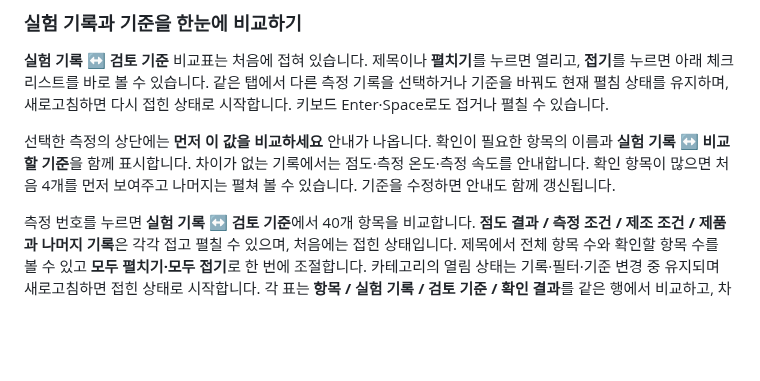
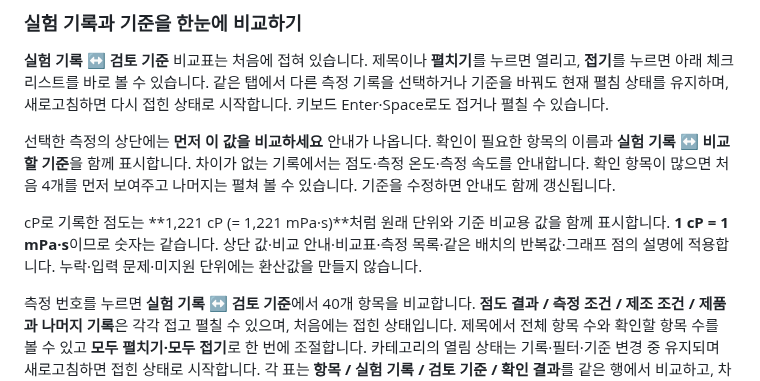
Before and after one commit to Kina2002/polymer-viscosity-review, a Markdown page: viscosity-review/README.md, the part around the change. Drawn GitHub-style; blank space fills up the shorter version.

```diff
--- a/viscosity-review/README.md
+++ b/viscosity-review/README.md
@@ -47,6 +47,8 @@ npm start
 **실험 기록 ↔ 검토 기준** 비교표는 처음에 접혀 있습니다. 제목이나 **펼치기**를 누르면 열리고, **접기**를 누르면 아래 체크리스트를 바로 볼 수 있습니다. 같은 탭에서 다른 측정 기록을 선택하거나 기준을 바꿔도 현재 펼침 상태를 유지하며, 새로고침하면 다시 접힌 상태로 시작합니다. 키보드 Enter·Space로도 접거나 펼칠 수 있습니다.
 
 선택한 측정의 상단에는 **먼저 이 값을 비교하세요** 안내가 나옵니다. 확인이 필요한 항목의 이름과 **실험 기록 ↔ 비교할 기준**을 함께 표시합니다. 차이가 없는 기록에서는 점도·측정 온도·측정 속도를 안내합니다. 확인 항목이 많으면 처음 4개를 먼저 보여주고 나머지는 펼쳐 볼 수 있습니다. 기준을 수정하면 안내도 함께 갱신됩니다.
+
+cP로 기록한 점도는 **1,221 cP (= 1,221 mPa·s)**처럼 원래 단위와 기준 비교용 값을 함께 표시합니다. **1 cP = 1 mPa·s**이므로 숫자는 같습니다. 상단 값·비교 안내·비교표·측정 목록·같은 배치의 반복값·그래프 점의 설명에 적용합니다. 누락·입력 문제·미지원 단위에는 환산값을 만들지 않습니다.
 
 측정 번호를 누르면 **실험 기록 ↔ 검토 기준**에서 40개 항목을 비교합니다. **점도 결과 / 측정 조건 / 제조 조건 / 제품과 나머지 기록**은 각각 접고 펼칠 수 있으며, 처음에는 접힌 상태입니다. 제목에서 전체 항목 수와 확인할 항목 수를 볼 수 있고 **모두 펼치기·모두 접기**로 한 번에 조절합니다. 카테고리의 열림 상태는 기록·필터·기준 변경 중 유지되며 새로고침하면 접힌 상태로 시작합니다. 각 표는 **항목 / 실험 기록 / 검토 기준 / 확인 결과**를 같은 행에서 비교하고, 차이·누락·입력 문제를 색과 문구로 함께 표시합니다.
 
```
Also changed, not shown: viscosity-review/docs/검증_결과.md (+14 -0 lines), viscosity-review/docs/screenshots/viscosity-units-desktop.png (added), viscosity-review/docs/screenshots/viscosity-units-mobile-320.png (added), 5 other files.
